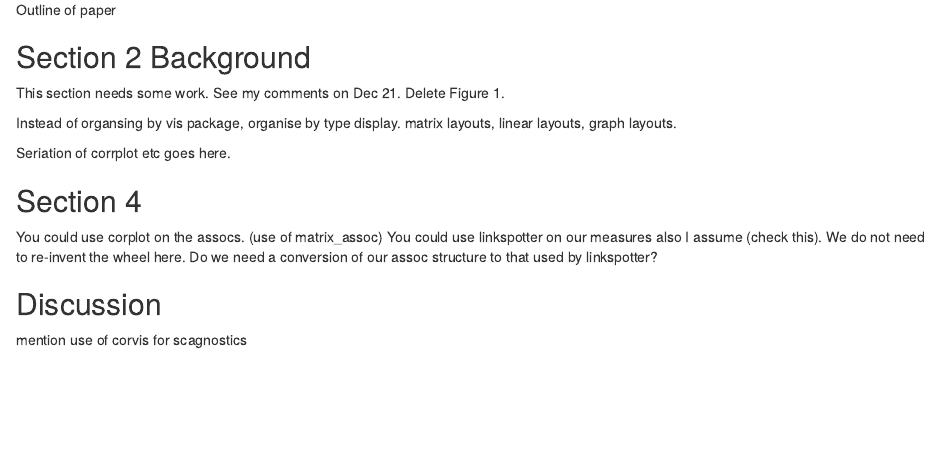
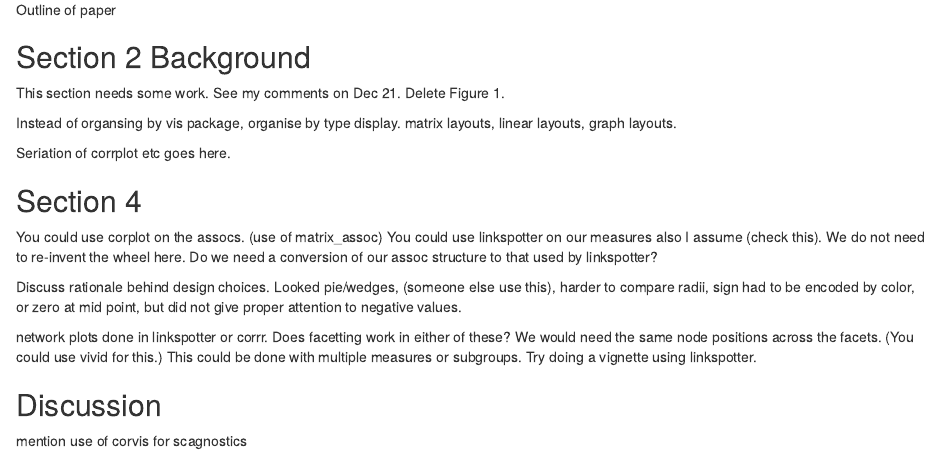
Before and after one commit to chinwan16/corVis, an R Markdown document (rjarticle/paper reorg.Rmd): the page in a window 1100 px wide, from 440 px down. Rendered offline with R 4.5, knitr and Pandoc, with nearby package versions.

Commit message:
paper reorg updated by CH

```diff
--- a/rjarticle/paper reorg.Rmd
+++ b/rjarticle/paper reorg.Rmd
@@ -46,6 +46,14 @@ You could use corplot on the assocs. (use of matrix_assoc)
 You could use linkspotter on our measures also I assume (check this). We do not need to re-invent the wheel here.
 Do we need a conversion of our assoc structure to that used by linkspotter?
 
+Discuss rationale behind design choices.
+Looked pie/wedges, (someone else use this), harder to compare radii, sign had to be encoded by color, or zero at mid point, but did not give proper attention to negative values.
+
+network plots done in linkspotter or corrr.
+Does facetting work in either of these?  We would need the same node positions across the facets.
+(You could use vivid for this.)
+This could be done with multiple measures or subgroups.
+Try doing a vignette using linkspotter.
 
 ## Discussion
 
```
